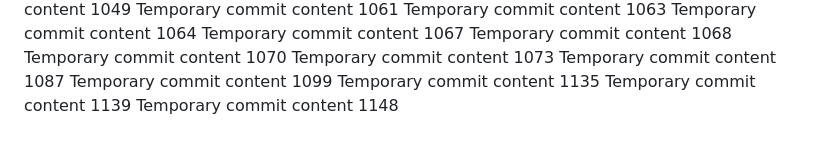
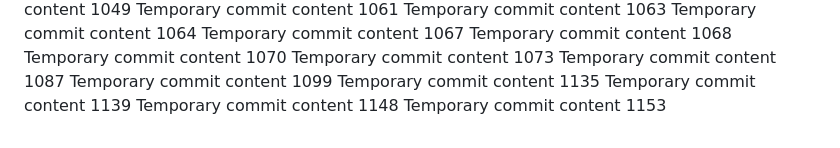
Before and after one commit to techpluggin/every, a Markdown page: report.md, the part around the change. Rendered like a GitHub page.

```diff
--- a/report.md
+++ b/report.md
@@ -145,3 +145,4 @@ Temporary commit content 1099
 Temporary commit content 1135
 Temporary commit content 1139
 Temporary commit content 1148
+Temporary commit content 1153
```
